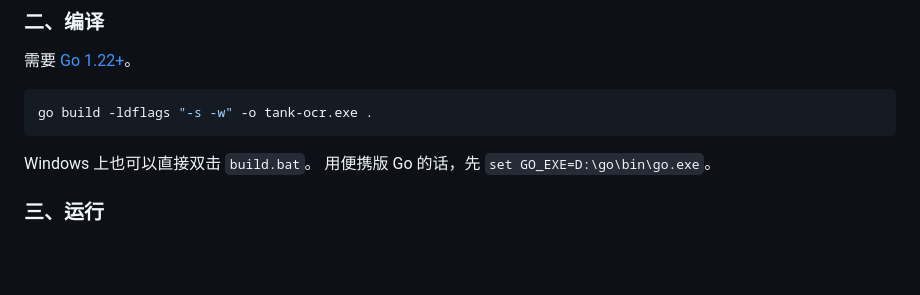
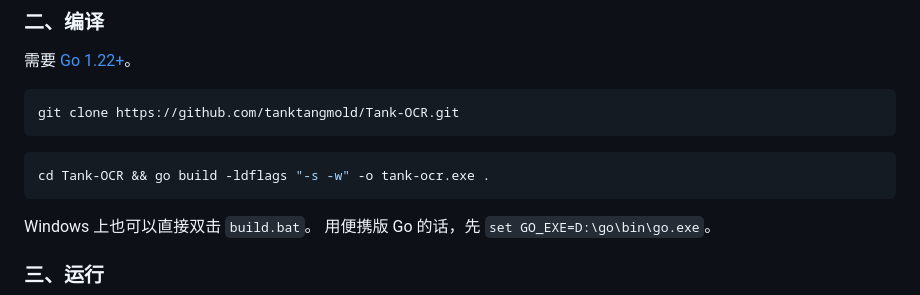
Before and after one commit to tanktangmold/Tank-OCR, a Markdown page: README.md, the part around the change. GitHub-like rendering; blank space fills up the shorter version.

Commit message:
docs: 补上 clone 地址

````diff
--- a/README.md
+++ b/README.md
@@ -62,7 +62,11 @@ dir "%LOCALAPPDATA%\Google\Chrome\User Data\screen_ai"
 需要 [Go 1.22+](https://go.dev/dl/)。
 
 ```bash
-go build -ldflags "-s -w" -o tank-ocr.exe .
+git clone https://github.com/tanktangmold/Tank-OCR.git
+```
+
+```bash
+cd Tank-OCR && go build -ldflags "-s -w" -o tank-ocr.exe .
 ```
 
 Windows 上也可以直接双击 `build.bat`。
````
